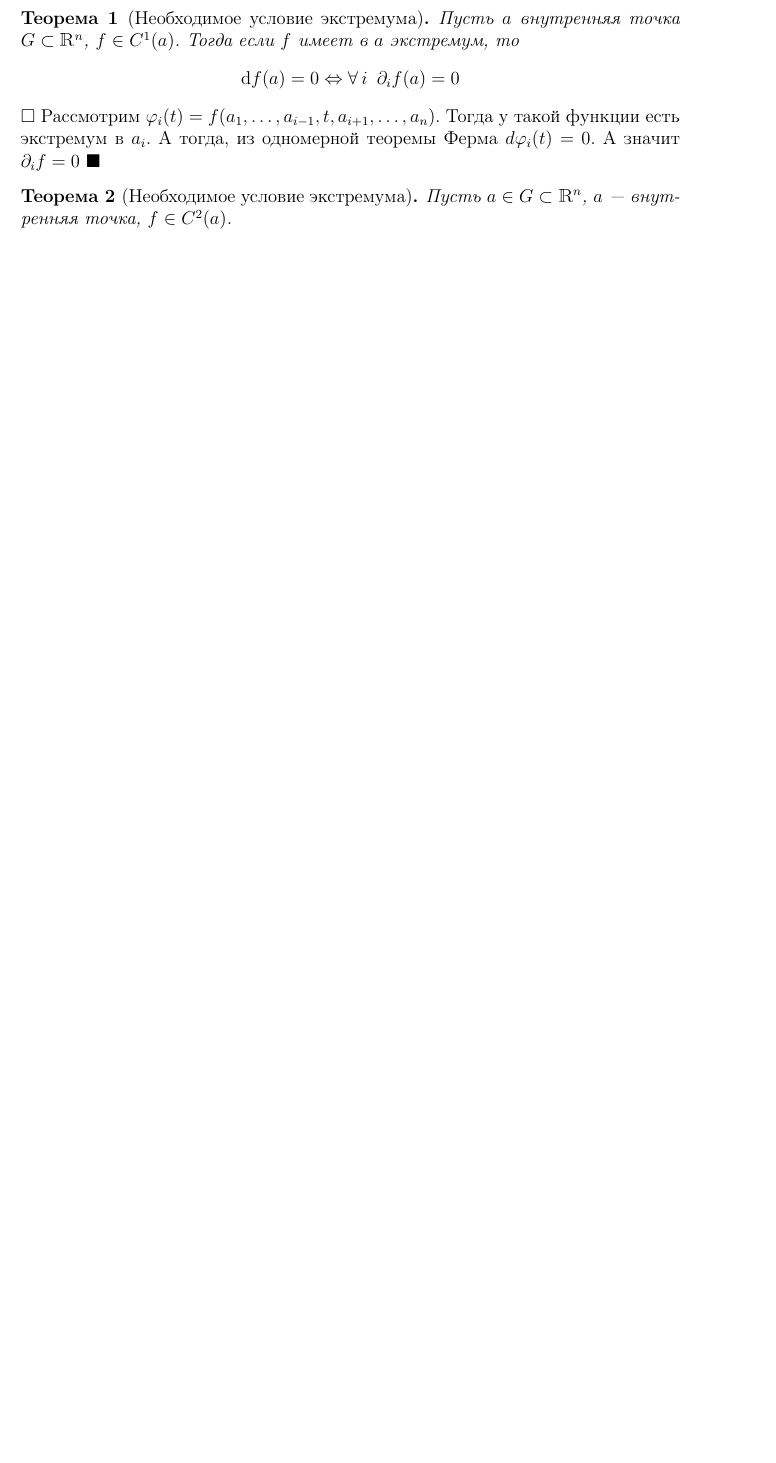
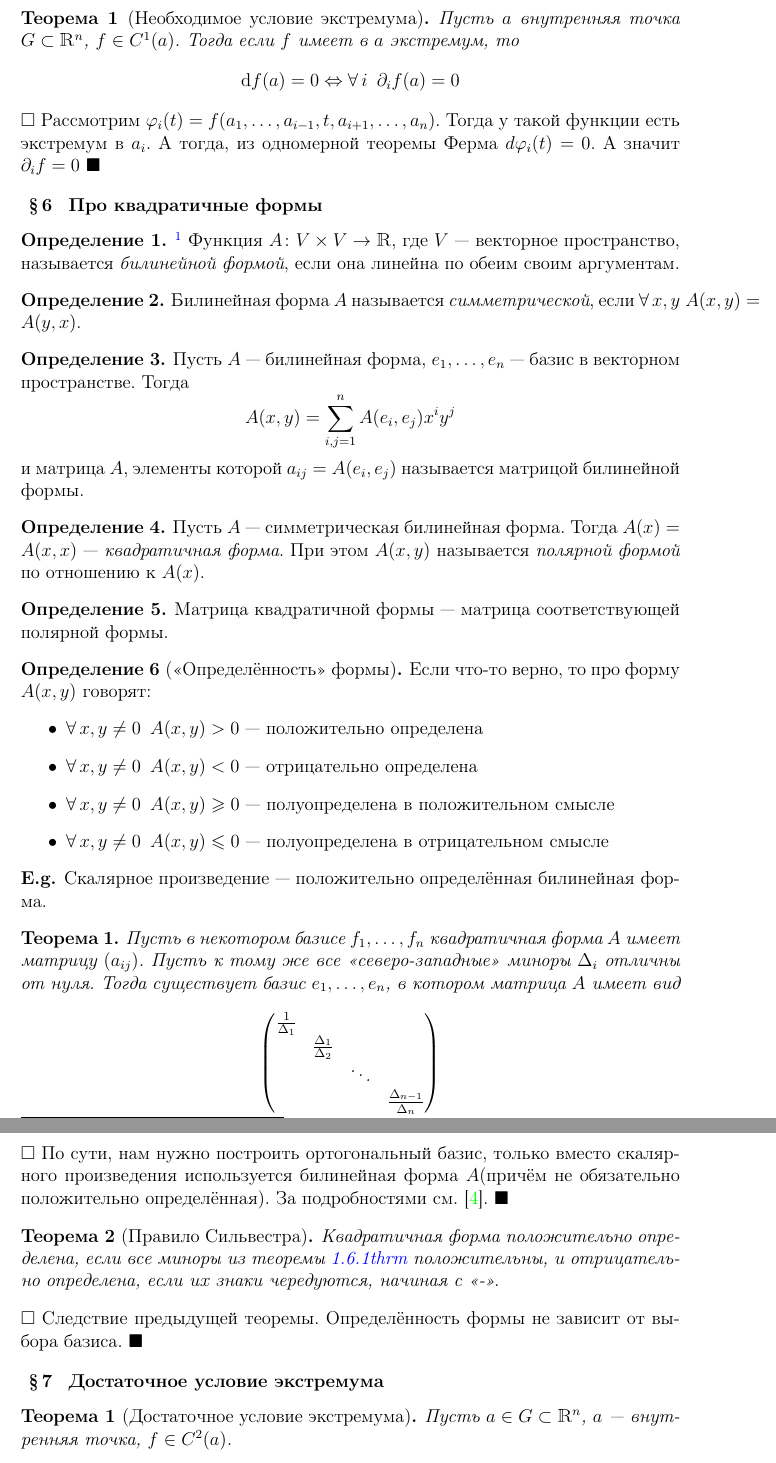
Before and after one commit to vleugelcomplement/astroconsp, a LaTeX document (Calculus2016aut/main.tex, which reads Calculus2016aut/tex/DiffInSpace/diff_in_space.tex): part of page 7 of 19 before the commit and two parts of pages 7 and 8 of 20 after it, the two joined at a grey line, cut so that both start at the same text, the shorter picture padded with empty space. Compiled offline with pdfLaTeX.

Commit message:
quadforms arrived

```diff
--- a/Calculus2016aut/tex/DiffInSpace/diff_in_space.tex
+++ b/Calculus2016aut/tex/DiffInSpace/diff_in_space.tex
@@ -295,7 +294,81 @@
   значит $\partial_i f =0$
 \end{ittproof}
 
-\begin{thrm}[Необходимое условие экстремума]\label{thrm:diffspace::extrema::suff}
+
+\paragraph{Про квадратичные формы }
+\label{par:diffspace::quadforms}
+\begin{defn}\label{defn:diffspace::quadforms::bilin}\note{тут изложение больше по \cite{gelfand}}
+  Функция $A\colon V \times V \to \R$, где $V$~--- векторное пространство,
+  называется \emph{билинейной формой}, если она линейна по обеим своим аргументам.
+\end{defn}
+
+\begin{defn}\label{defn:diffspace::quadforms::bilinsym}
+  Билинейная форма $A$ называется \emph{симметрической}, если $\forall\, x, y \;\: A(x,y)=A(y,x)$.
+\end{defn}
+
+\begin{defn}\label{defn:diffspace::quadforms::bilinmtx}
+  Пусть $A$~--- билинейная форма, $e_1, \dotsc, e_n$~--- базис в векторном пространстве.
+  Тогда \[
+    A (x,y) = \sum_{i,j=1}^n A(e_i, e_j) x^i y^j
+  \]
+  и матрица $A$, элементы которой $a_{ij} =  A(e_i, e_j)$ называется матрицой билинейной формы.
+\end{defn}
+
+\begin{defn}\label{defn:diffspace::quadforms::quad}
+  Пусть $A$~--- симметрическая билинейная форма. Тогда $A(x)=A(x,x)$~--- \emph{квадратичная форма}.
+  При этом $A(x,y)$ называется \emph{полярной формой} по отношению к $A(x)$.
+\end{defn}
+
+\begin{defn}\label{defn:diffspace::quadforms::quadmtx}
+  Матрица квадратичной формы~--- матрица соответствующей полярной формы.
+\end{defn}
+
+\begin{defn}[<<Определённость>> формы]\label{defn:diffspace::quadforms::sign}
+  Если что-то верно, то про форму $A(x,y)$ говорят:
+  \begin{itemize}
+    \item $\forall\, x,y \neq 0 \;\: A(x,y) > 0$~--- положительно определена
+    \item $\forall\, x,y \neq 0 \;\: A(x,y) < 0$~--- отрицательно определена
+    \item $\forall\, x,y \neq 0 \;\: A(x,y) \geqslant 0$~--- полуопределена в положительном смысле
+    \item $\forall\, x,y \neq 0 \;\: A(x,y) \leqslant 0$~--- полуопределена в отрицательном смысле
+  \end{itemize}
+\end{defn}
+
+\begin{exmp*}
+  Скалярное произведение~--- положительно определённая билинейная форма.
+\end{exmp*}
+
+\begin{thrm}\label{thrm:diffspace::quadforms::orthodiag}
+  Пусть в некотором базисе $f_1, \dotsc, f_n$ квадратичная форма $A$ имеет матрицу $(a_{ij})$.
+  Пусть к тому же все <<северо-западные>> миноры $\Delta_i$ отличны от нуля.
+  Тогда существует базис $e_1, \dotsc,e_n$, в котором матрица $A$ имеет вид
+  \[
+    \begin{pmatrix}
+      \frac{1}{\Delta_1} & & &\\
+      & \frac{\Delta_1}{\Delta_2} & & \\
+      & & \ddots & \\
+      & &  & \frac{\Delta_{n-1}}{\Delta_n}
+    \end{pmatrix}
+  \]
+\end{thrm}
+\begin{ittproof}
+  По сути, нам нужно построить ортогональный базис, только вместо скалярного произведения
+  используется билинейная форма $A$(причём не обязательно положительно определённая).
+  За подробностями см.~\cite{gelfand}.
+\end{ittproof}
+
+\begin{thrm}[Правило Сильвестра]\label{thrm:diffspace::quadforms::silv}
+  Квадратичная форма положительно определена, если все миноры из
+  теоремы~\ref{thrm:diffspace::quadforms::orthodiag} положительны, и отрицательно определена, если
+  их знаки чередуются, начиная с <<->>.
+\end{thrm}
+\begin{ittproof}
+  Следствие предыдущей теоремы. Определённость формы не зависит от выбора базиса.
+\end{ittproof}
+
+\paragraph{Достаточное условие экстремума}
+\label{par:diffspace::extrema::suff}
+
+\begin{thrm}[Достаточное условие экстремума]\label{thrm:diffspace::extrema::suff}
   Пусть $a\in G \subset \R^n$, $a$~--- внутренняя точка, $f\in C^2(a)$.
   \begin{enumerate}
     \item $\del f(a) = 0$, $\del^2 f(a) > 0 \Rightarrow$ $f$ имеет в $a$ $\min$
```
Also changed, not shown: Calculus2016aut/main.tex (+10 -4 lines), Calculus2016aut/pdf/main_ebook.pdf, Calculus2016aut/pdf/main_hardcopy.pdf, Calculus2016aut/pdf/main_timbord.pdf, Calculus2016aut/tex/DiffInSpace/diff_in_space.pdf, Calculus2016aut/tex/DiffInSpace/diff_in_space.tex (6 more changed lines).
